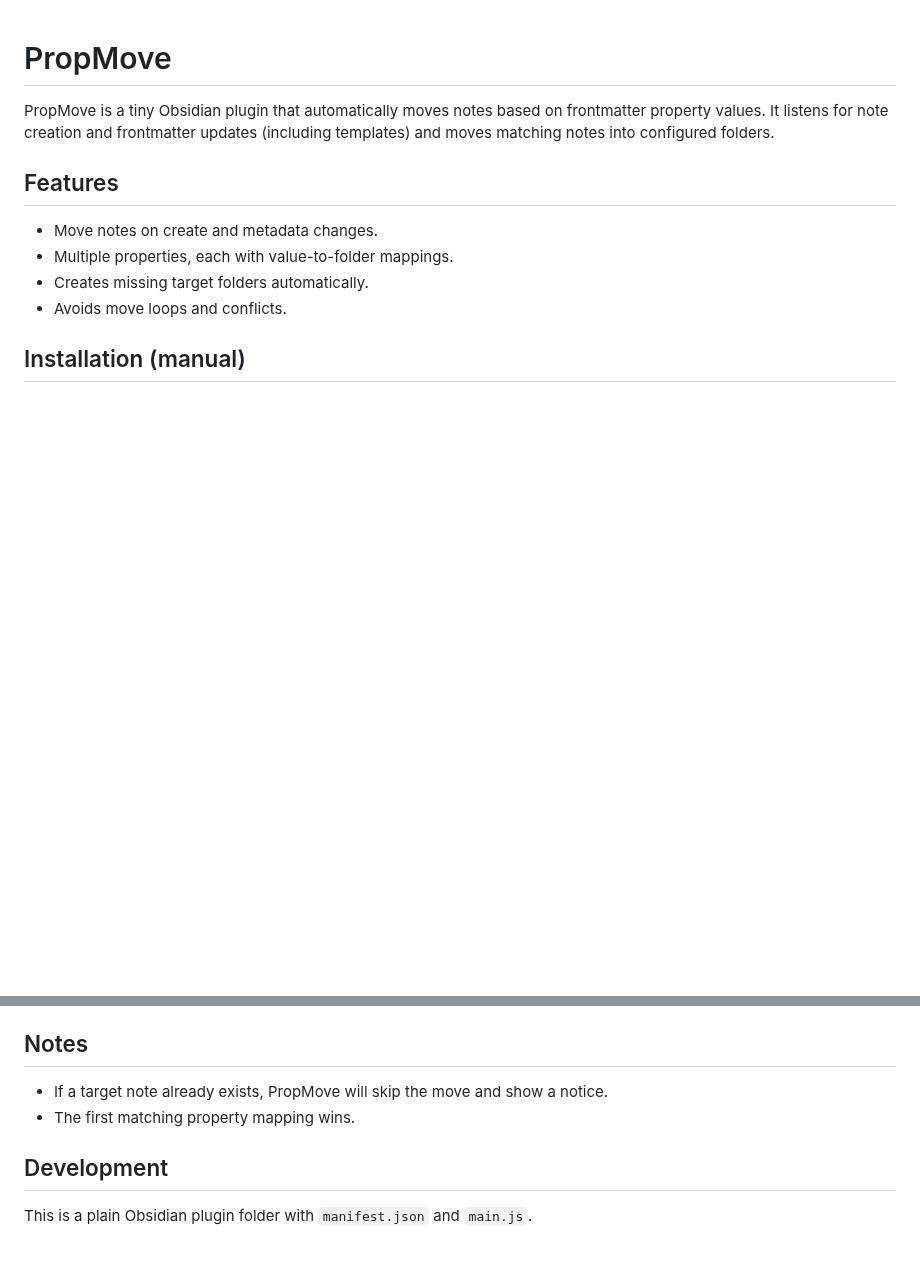
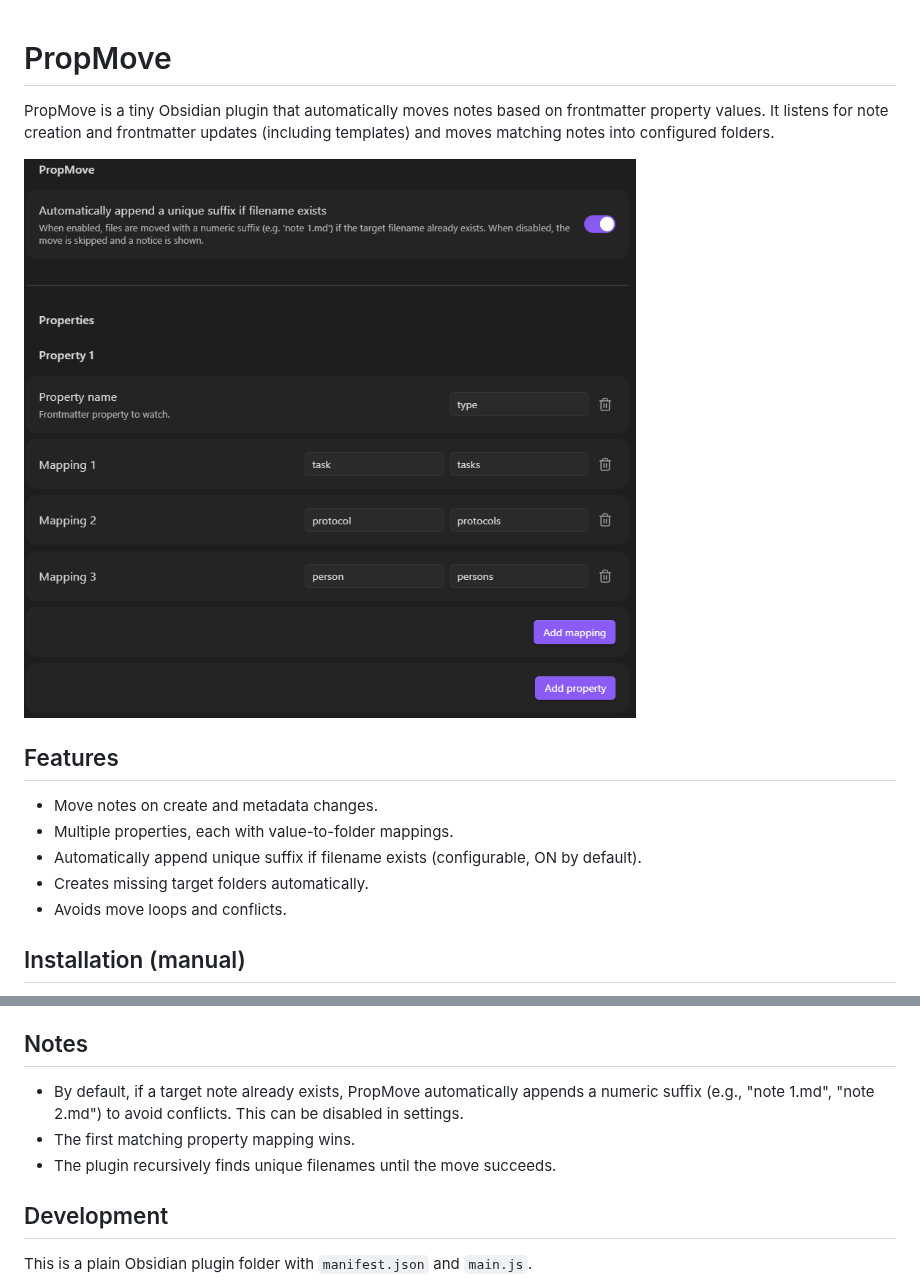
Before and after one commit to SHU-red/propmove, a Markdown page: README.md, 2 parts joined by grey strips. Drawn GitHub-style; pictures changed too: assets/screenshot.png (added); blank space fills up the shorter version.

Commit message:
docs: add screenshot and update README
- Add settings screenshot to showcase plugin configuration
- Update features list to mention auto-append suffix functionality
- Clarify default behavior for filename conflicts
- Explain recursive filename resolution

```diff
--- a/README.md
+++ b/README.md
@@ -1,11 +1,14 @@
 # PropMove
 
 PropMove is a tiny Obsidian plugin that automatically moves notes based on frontmatter property values. It listens for note creation and frontmatter updates (including templates) and moves matching notes into configured folders.
+
+![PropMove Settings](assets/screenshot.png)
 
 ## Features
 
 - Move notes on create and metadata changes.
 - Multiple properties, each with value-to-folder mappings.
+- Automatically append unique suffix if filename exists (configurable, ON by default).
 - Creates missing target folders automatically.
 - Avoids move loops and conflicts.
 
@@ -33,8 +36,9 @@ Property: `status`
 
 ## Notes
 
-- If a target note already exists, PropMove will skip the move and show a notice.
+- By default, if a target note already exists, PropMove automatically appends a numeric suffix (e.g., "note 1.md", "note 2.md") to avoid conflicts. This can be disabled in settings.
 - The first matching property mapping wins.
+- The plugin recursively finds unique filenames until the move succeeds.
 
 ## Development
 
```
